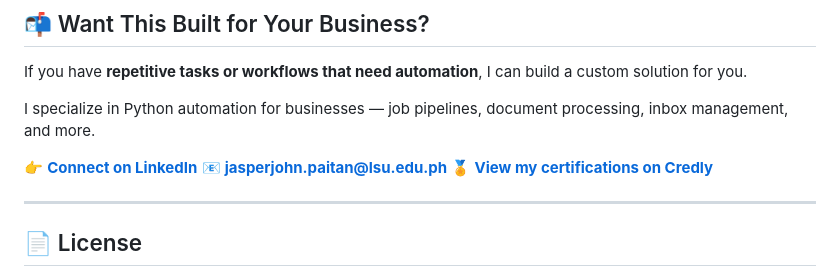
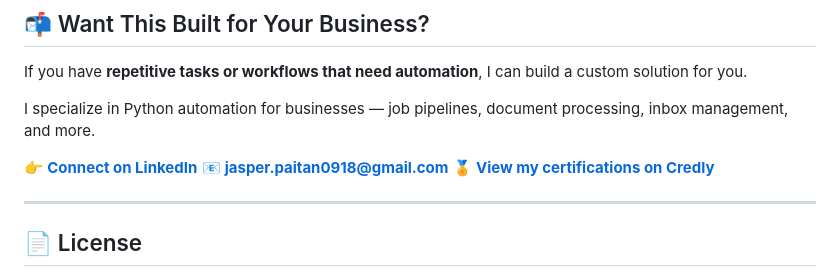
Before and after one commit to jasper-0918/job-bot, a Markdown page: README.md, the part around the change. Drawn GitHub-style.

```diff
--- a/README.md
+++ b/README.md
@@ -223,7 +223,7 @@ If you have **repetitive tasks or workflows that need automation**, I can build
 I specialize in Python automation for businesses — job pipelines, document processing, inbox management, and more.
 
 👉 **[Connect on LinkedIn](https://www.linkedin.com/in/jasper-john-paitan-11641337b)**
-📧 **jasperjohn.paitan@lsu.edu.ph**
+📧 **jasper.paitan0918@gmail.com**
 🏅 **[View my certifications on Credly](https://www.credly.com/users/jasper-john-paitan)**
 
 ---
```
